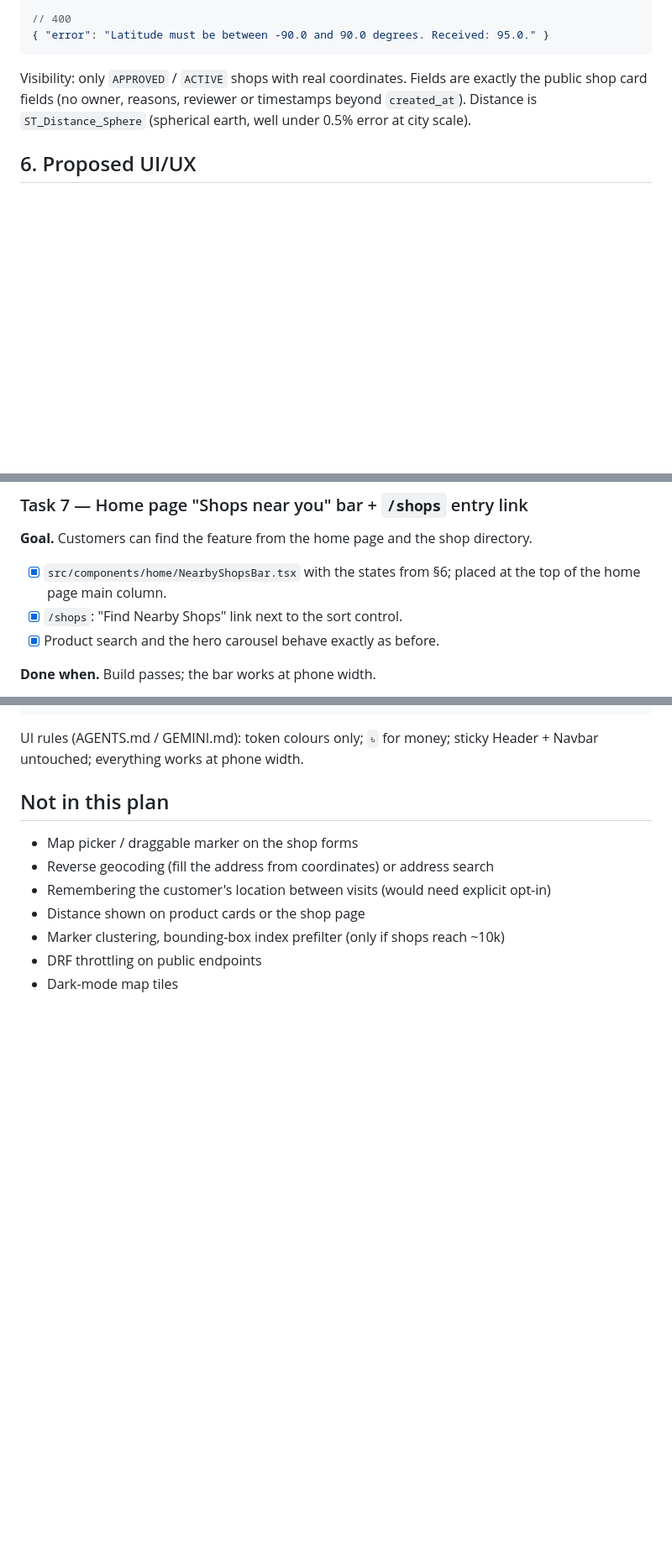
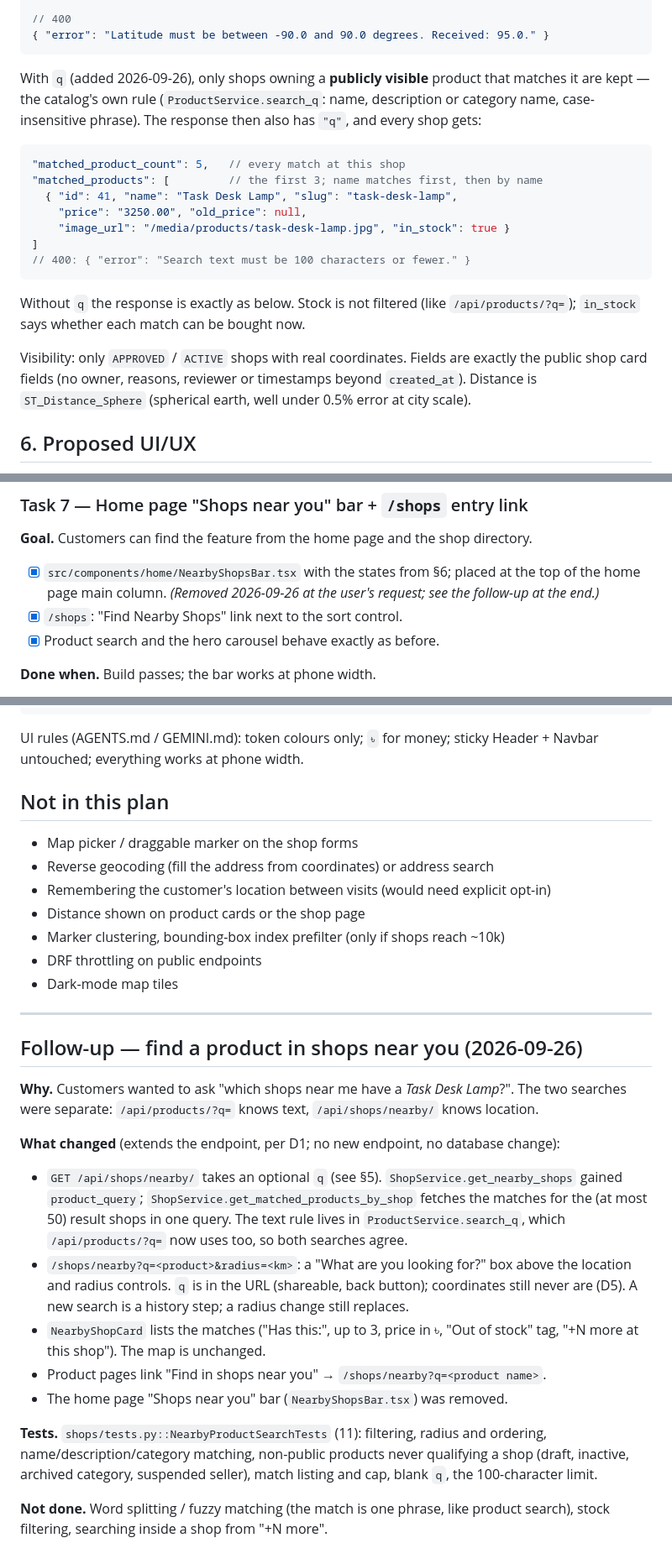
Before and after one commit to RoknuzzamanRokon/ecom-mini-shop, a Markdown page: docs/LOCATION_NEARBY_SHOPS.md, 3 parts joined by grey strips. Shown at 84% size. Drawn GitHub-style; blank space fills up the shorter version.

Commit message:
docs(nearby): record the product search and the removed home card
The API contract gains the optional q parameter, the matched product fields
and the 400 message. D9 and Task 7 note that the home bar was removed. A
follow-up section covers the change, its tests and what was left out.

Co-Authored-By: Claude Opus 5.5 <noreply@anthropic.com>

````diff
--- a/docs/LOCATION_NEARBY_SHOPS.md
+++ b/docs/LOCATION_NEARBY_SHOPS.md
@@ -156,6 +157,24 @@ Auth: none (AllowAny). Read-only.
 // 400
 { "error": "Latitude must be between -90.0 and 90.0 degrees. Received: 95.0." }
 ```
+
+With `q` (added 2026-09-26), only shops owning a **publicly visible** product that
+matches it are kept — the catalog's own rule (`ProductService.search_q`: name,
+description or category name, case-insensitive phrase). The response then also has
+`"q"`, and every shop gets:
+
+```jsonc
+"matched_product_count": 5,   // every match at this shop
+"matched_products": [         // the first 3; name matches first, then by name
+  { "id": 41, "name": "Task Desk Lamp", "slug": "task-desk-lamp",
+    "price": "3250.00", "old_price": null,
+    "image_url": "/media/products/task-desk-lamp.jpg", "in_stock": true }
+]
+// 400: { "error": "Search text must be 100 characters or fewer." }
+```
+
+Without `q` the response is exactly as below. Stock is not filtered (like `/api/products/?q=`);
+`in_stock` says whether each match can be bought now.
 
 Visibility: only `APPROVED` / `ACTIVE` shops with real coordinates. Fields are exactly
 the public shop card fields (no owner, reasons, reviewer or timestamps beyond
@@ -610,7 +629,8 @@ build passes.
 **Goal.** Customers can find the feature from the home page and the shop directory.
 
 - [x] `src/components/home/NearbyShopsBar.tsx` with the states from §6; placed at the
-      top of the home page main column.
+      top of the home page main column. *(Removed 2026-09-26 at the user's request; see the
+      follow-up at the end.)*
 - [x] `/shops`: "Find Nearby Shops" link next to the sort control.
 - [x] Product search and the hero carousel behave exactly as before.
 
@@ -710,3 +730,32 @@ Header + Navbar untouched; everything works at phone width.
 - Marker clustering, bounding-box index prefilter (only if shops reach ~10k)
 - DRF throttling on public endpoints
 - Dark-mode map tiles
+
+---
+
+## Follow-up — find a product in shops near you (2026-09-26)
+
+**Why.** Customers wanted to ask "which shops near me have a *Task Desk Lamp*?". The two
+searches were separate: `/api/products/?q=` knows text, `/api/shops/nearby/` knows location.
+
+**What changed** (extends the endpoint, per D1; no new endpoint, no database change):
+
+- `GET /api/shops/nearby/` takes an optional `q` (see §5). `ShopService.get_nearby_shops`
+  gained `product_query`; `ShopService.get_matched_products_by_shop` fetches the matches for
+  the (at most 50) result shops in one query. The text rule lives in
+  `ProductService.search_q`, which `/api/products/?q=` now uses too, so both searches agree.
+- `/shops/nearby?q=<product>&radius=<km>`: a "What are you looking for?" box above the
+  location and radius controls. `q` is in the URL (shareable, back button); coordinates still
+  never are (D5). A new search is a history step; a radius change still replaces.
+- `NearbyShopCard` lists the matches ("Has this:", up to 3, price in ৳, "Out of stock" tag,
+  "+N more at this shop"). The map is unchanged.
+- Product pages link "Find in shops near you" → `/shops/nearby?q=<product name>`.
+- The home page "Shops near you" bar (`NearbyShopsBar.tsx`) was removed.
+
+**Tests.** `shops/tests.py::NearbyProductSearchTests` (11): filtering, radius and ordering,
+name/description/category matching, non-public products never qualifying a shop (draft,
+inactive, archived category, suspended seller), match listing and cap, blank `q`, the
+100-character limit.
+
+**Not done.** Word splitting / fuzzy matching (the match is one phrase, like product
+search), stock filtering, searching inside a shop from "+N more".
````
Also changed, not shown: other parts of docs/LOCATION_NEARBY_SHOPS.md (+2 -1 lines).
